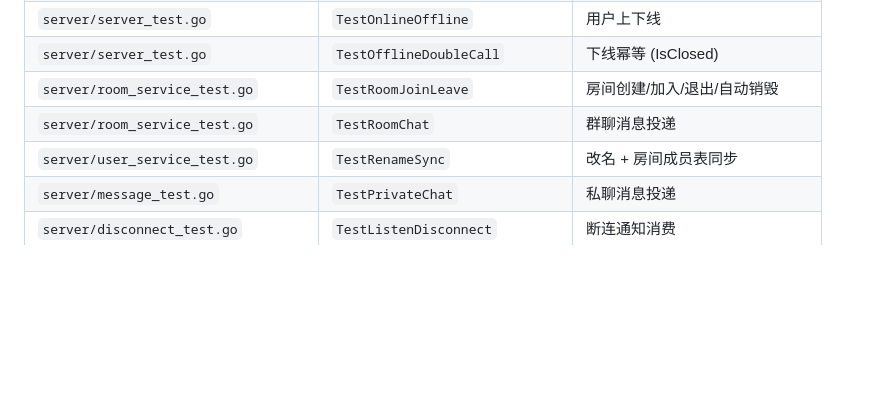
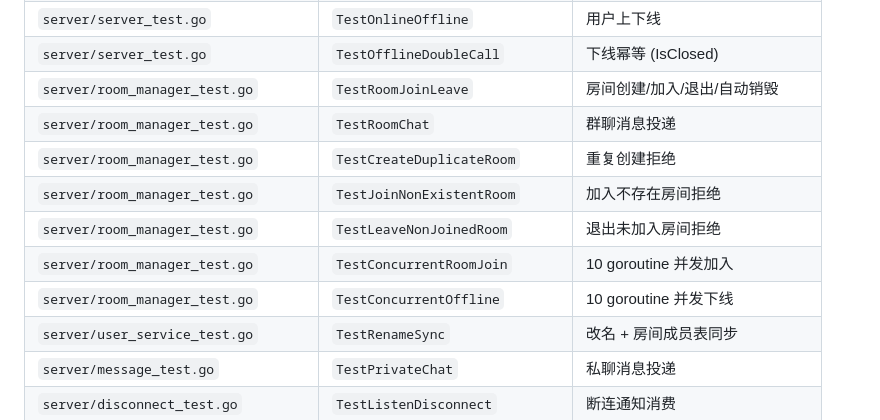
Before and after one commit to Hi-Xz-dev/IM-system, a Markdown page: README.md, the part around the change. Rendered like a GitHub page; blank space fills up the shorter version.

Commit message:
docs: update README

```diff
--- a/README.md
+++ b/README.md
@@ -191,8 +191,13 @@ go test -bench=. -benchmem ./internal/protocol/  # 性能基准
 | `internal/protocol/message_test.go` | `TestEncodeDecodeMessage` | JSON 消息编解码 |
 | `server/server_test.go` | `TestOnlineOffline` | 用户上下线 |
 | `server/server_test.go` | `TestOfflineDoubleCall` | 下线幂等 (IsClosed) |
-| `server/room_service_test.go` | `TestRoomJoinLeave` | 房间创建/加入/退出/自动销毁 |
-| `server/room_service_test.go` | `TestRoomChat` | 群聊消息投递 |
+| `server/room_manager_test.go` | `TestRoomJoinLeave` | 房间创建/加入/退出/自动销毁 |
+| `server/room_manager_test.go` | `TestRoomChat` | 群聊消息投递 |
+| `server/room_manager_test.go` | `TestCreateDuplicateRoom` | 重复创建拒绝 |
+| `server/room_manager_test.go` | `TestJoinNonExistentRoom` | 加入不存在房间拒绝 |
+| `server/room_manager_test.go` | `TestLeaveNonJoinedRoom` | 退出未加入房间拒绝 |
+| `server/room_manager_test.go` | `TestConcurrentRoomJoin` | 10 goroutine 并发加入 |
+| `server/room_manager_test.go` | `TestConcurrentOffline` | 10 goroutine 并发下线 |
 | `server/user_service_test.go` | `TestRenameSync` | 改名 + 房间成员表同步 |
 | `server/message_test.go` | `TestPrivateChat` | 私聊消息投递 |
 | `server/disconnect_test.go` | `TestListenDisconnect` | 断连通知消费 |
```
